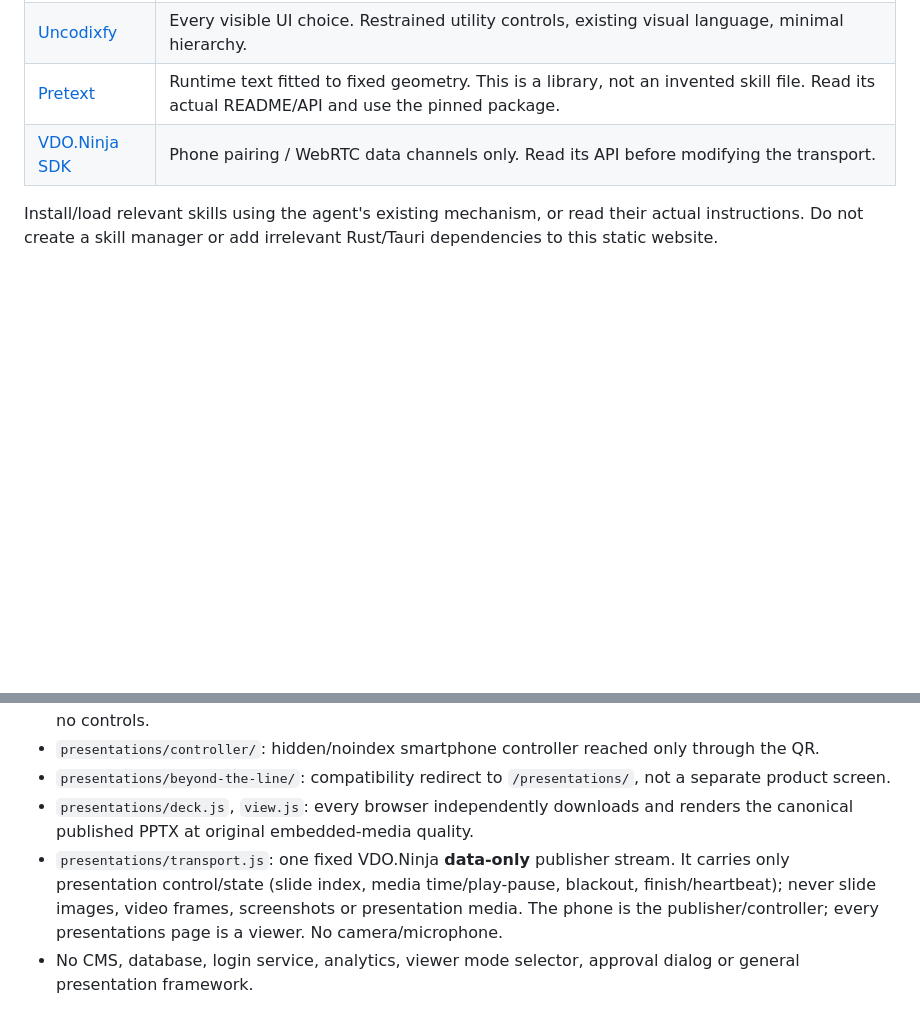
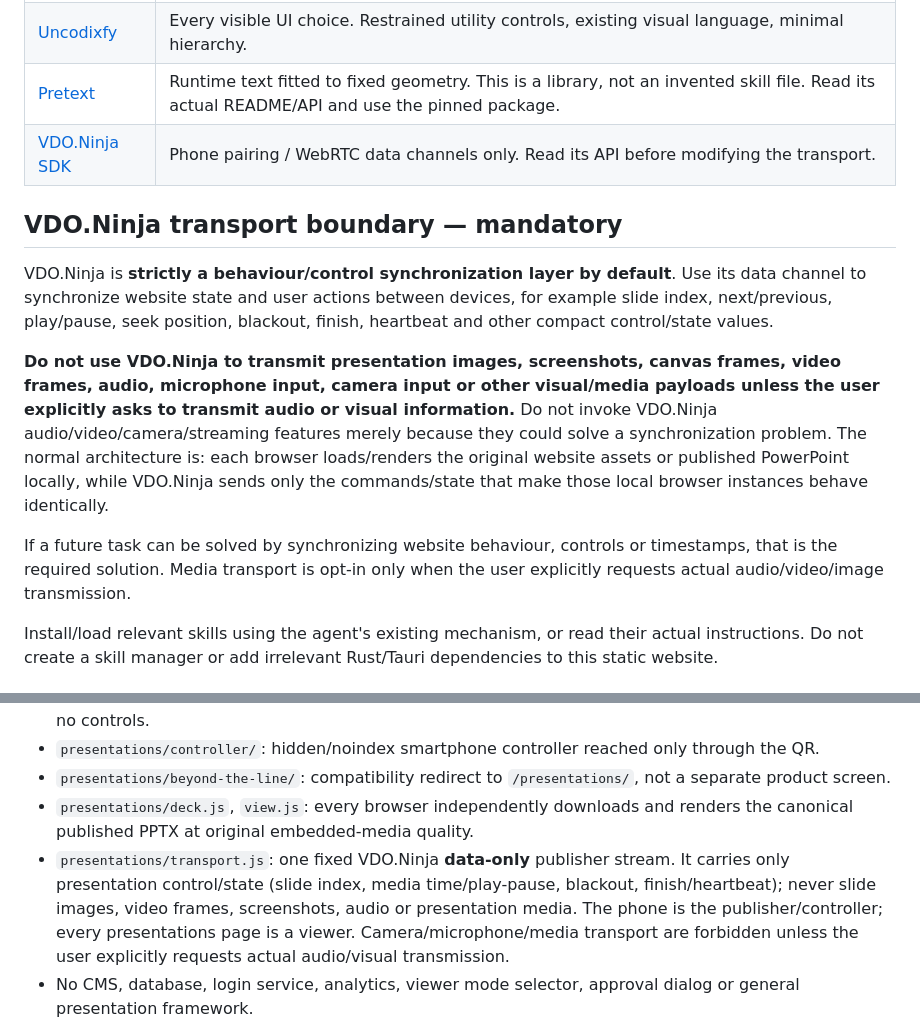
Before and after one commit to GeorgeFejer91/creations-of-ra, a Markdown page: For-AI/README.md, 2 parts joined by grey strips. Drawn GitHub-style; blank space fills up the shorter version.

Commit message:
Document VDO.Ninja as control-state sync only

```diff
--- a/For-AI/README.md
+++ b/For-AI/README.md
@@ -27,6 +27,15 @@ Beyond the Line is the supplied 16-slide Manchester Museum Partition Project pre
 | [Pretext](https://github.com/chenglou/pretext) | Runtime text fitted to fixed geometry. This is a library, not an invented skill file. Read its actual README/API and use the pinned package. |
 | [VDO.Ninja SDK](https://github.com/steveseguin/ninjasdk) | Phone pairing / WebRTC data channels only. Read its API before modifying the transport. |
 
+## VDO.Ninja transport boundary — mandatory
+
+VDO.Ninja is **strictly a behaviour/control synchronization layer by default**. Use its data channel to synchronize website state and user actions between devices, for example slide index, next/previous, play/pause, seek position, blackout, finish, heartbeat and other compact control/state values.
+
+**Do not use VDO.Ninja to transmit presentation images, screenshots, canvas frames, video frames, audio, microphone input, camera input or other visual/media payloads unless the user explicitly asks to transmit audio or visual information.** Do not invoke VDO.Ninja audio/video/camera/streaming features merely because they could solve a synchronization problem. The normal architecture is: each browser loads/renders the original website assets or published PowerPoint locally, while VDO.Ninja sends only the commands/state that make those local browser instances behave identically.
+
+If a future task can be solved by synchronizing website behaviour, controls or timestamps, that is the required solution. Media transport is opt-in only when the user explicitly requests actual audio/video/image transmission.
+
+
 Install/load relevant skills using the agent's existing mechanism, or read their actual instructions. Do not create a skill manager or add irrelevant Rust/Tauri dependencies to this static website.
 
 ## Small architecture
@@ -37,7 +46,7 @@ Install/load relevant skills using the agent's existing mechanism, or read their
 - `presentations/controller/`: hidden/noindex smartphone controller reached only through the QR.
 - `presentations/beyond-the-line/`: compatibility redirect to `/presentations/`, not a separate product screen.
 - `presentations/deck.js`, `view.js`: every browser independently downloads and renders the canonical published PPTX at original embedded-media quality.
-- `presentations/transport.js`: one fixed VDO.Ninja **data-only** publisher stream. It carries only presentation control/state (slide index, media time/play-pause, blackout, finish/heartbeat); never slide images, video frames, screenshots or presentation media. The phone is the publisher/controller; every presentations page is a viewer. No camera/microphone.
+- `presentations/transport.js`: one fixed VDO.Ninja **data-only** publisher stream. It carries only presentation control/state (slide index, media time/play-pause, blackout, finish/heartbeat); never slide images, video frames, screenshots, audio or presentation media. The phone is the publisher/controller; every presentations page is a viewer. Camera/microphone/media transport are forbidden unless the user explicitly requests actual audio/visual transmission.
 - No CMS, database, login service, analytics, viewer mode selector, approval dialog or general presentation framework.
 
 Runtime dependencies are pinned: Pretext 0.0.9 (MIT), fflate 0.8.2 (MIT), qrcode-generator 1.4.4 (MIT), VDO.Ninja SDK 1.5.5 (MPL-2.0). Served by jsDelivr; source links and third-party limitations are in SOURCES.md. Pin upgrades deliberately. No third-party fonts. QR is generated locally, never by an external QR-image service.
```
Also changed, not shown: For-AI/VERIFICATION.md (+5 -0 lines).
